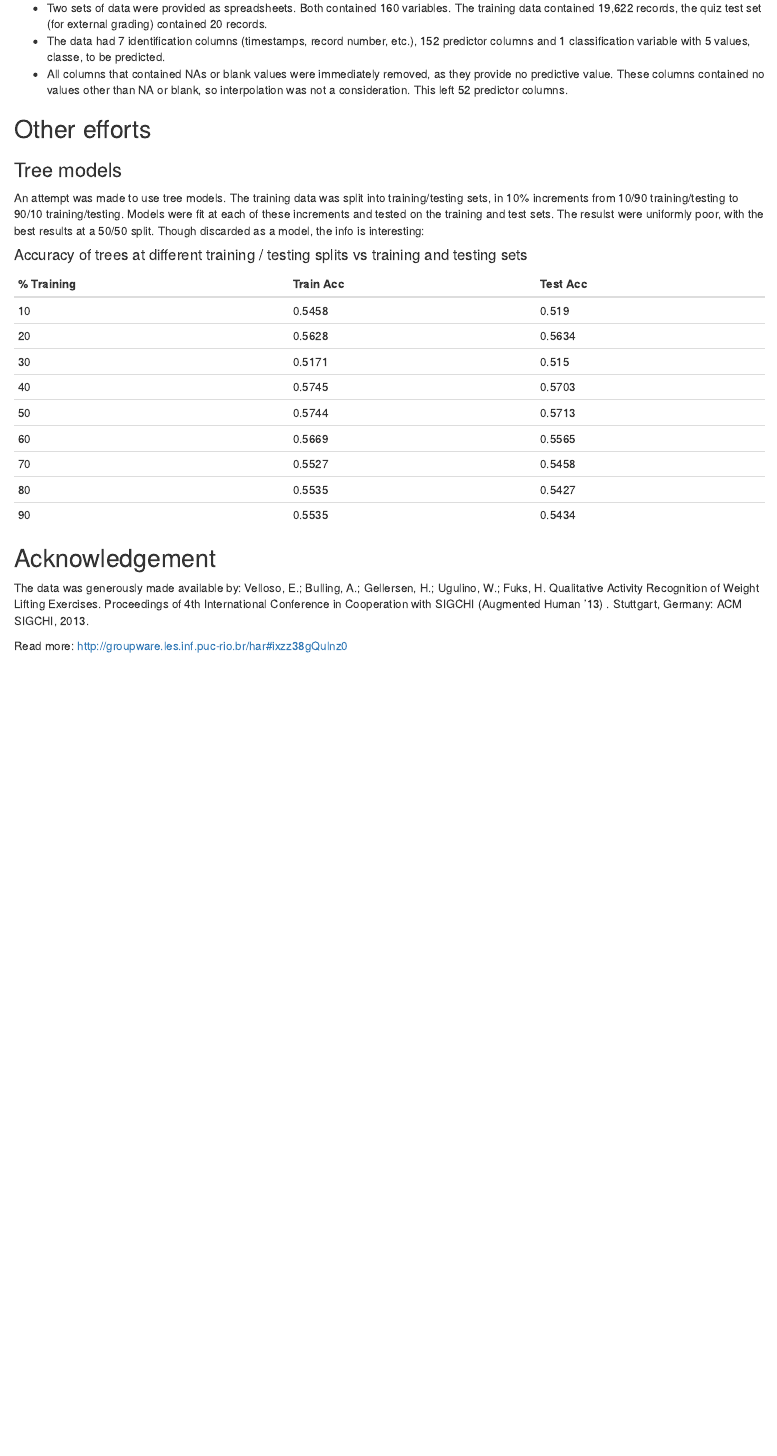
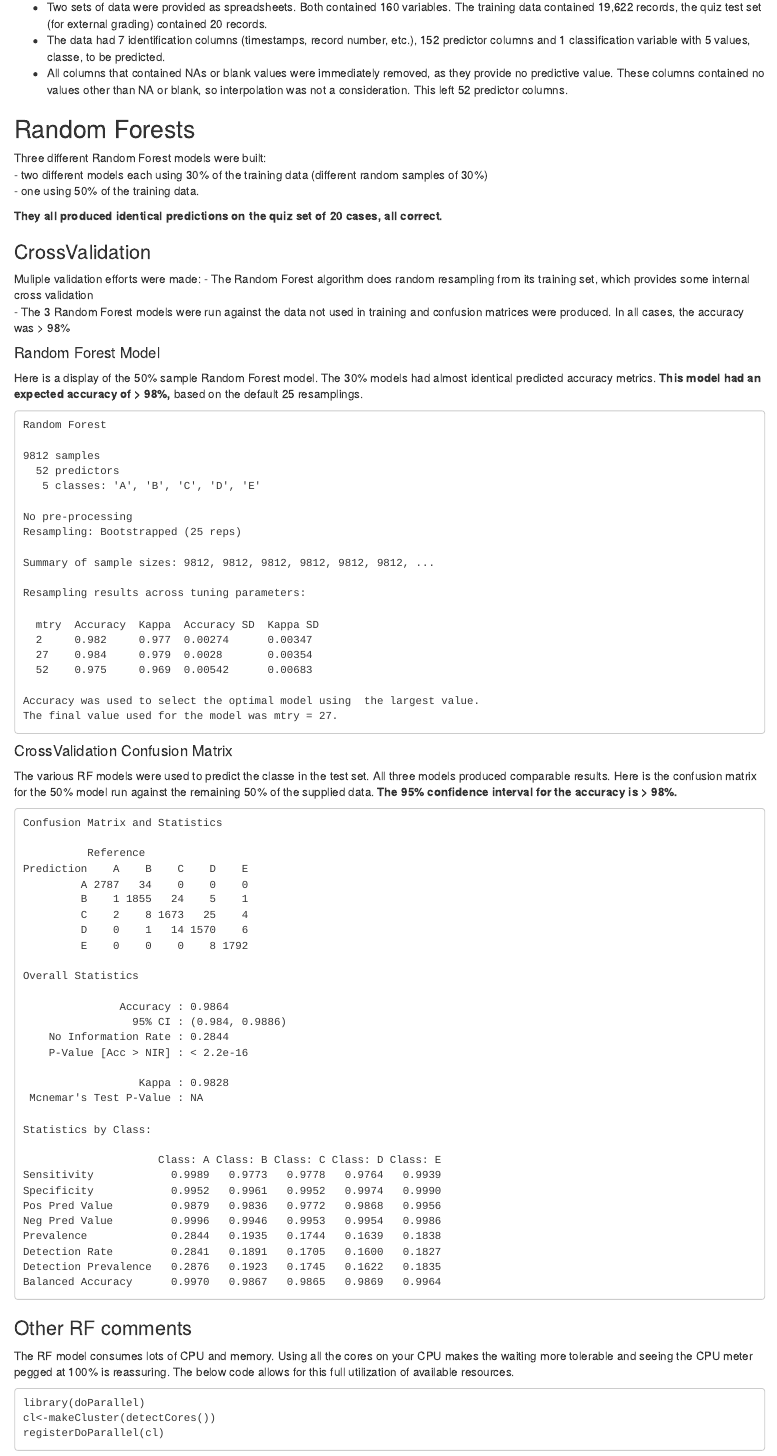
Before and after one commit to bw0/WeightLifting, an R Markdown document (ProjectWriteup.Rmd): the page in a window 1100 px wide, from 350 px down before the commit and from 450 px down after it, so that both start at the same text. Rendered offline with R 4.5, knitr and Pandoc, with nearby package versions.

Commit message:
Final commit?

````diff
--- a/ProjectWriteup.Rmd
+++ b/ProjectWriteup.Rmd
@@ -21,3 +22,84 @@ setwd("C:/MOOCs/Coursera/Current/Practical Machine Learning/Project")
 - The data had 7 identification columns (timestamps, record number, etc.), 152 predictor columns and 1 classification variable with 5 values, classe, to be predicted.
 - All columns that contained NAs or blank values were immediately removed, as they provide no predictive value. These columns contained no values other than NA or blank, so interpolation was not a consideration. This left 52 predictor columns.
 
+## Random Forests
+
+Three different Random Forest models were built:
+- two different models each using 30% of the training data (different random samples of 30%)
+- one using 50% of the training data.
+
+**They all produced identical predictions on the quiz set of 20 cases, all correct.**
+
+### CrossValidation
+
+Muliple validation efforts were made:
+- The Random Forest algorithm does random resampling from its training set, which provides some internal cross validation
+- The 3 Random Forest models were run against the data not used in training and confusion matrices were produced. In all cases, the accuracy was > 98%
+
+#### Random Forest Model
+Here is a display of the 50% sample Random Forest model. The 30% models had almost identical predicted accuracy metrics. **This model had an expected accuracy of > 98%,** based on the default 25 resamplings.
+```
+Random Forest
+
+9812 samples
+  52 predictors
+   5 classes: 'A', 'B', 'C', 'D', 'E'
+
+No pre-processing
+Resampling: Bootstrapped (25 reps)
+
+Summary of sample sizes: 9812, 9812, 9812, 9812, 9812, 9812, ...
+
+Resampling results across tuning parameters:
+
+  mtry  Accuracy  Kappa  Accuracy SD  Kappa SD
+  2     0.982     0.977  0.00274      0.00347
+  27    0.984     0.979  0.0028       0.00354
+  52    0.975     0.969  0.00542      0.00683
+
+Accuracy was used to select the optimal model using  the largest value.
+The final value used for the model was mtry = 27.
+```
+#### CrossValidation Confusion Matrix
+The various RF models were used to predict the classe in the test set. All three models produced comparable results. Here is the confusion matrix for the 50% model run against the remaining 50% of the supplied data. **The 95% confidence interval for the accuracy is > 98%.**
+
+```
+Confusion Matrix and Statistics
+
+          Reference
+Prediction    A    B    C    D    E
+         A 2787   34    0    0    0
+         B    1 1855   24    5    1
+         C    2    8 1673   25    4
+         D    0    1   14 1570    6
+         E    0    0    0    8 1792
+
+Overall Statistics
+
+               Accuracy : 0.9864
+                 95% CI : (0.984, 0.9886)
+    No Information Rate : 0.2844
+    P-Value [Acc > NIR] : < 2.2e-16
+
+                  Kappa : 0.9828
+ Mcnemar's Test P-Value : NA
+
+Statistics by Class:
+
+                     Class: A Class: B Class: C Class: D Class: E
+Sensitivity            0.9989   0.9773   0.9778   0.9764   0.9939
+Specificity            0.9952   0.9961   0.9952   0.9974   0.9990
+Pos Pred Value         0.9879   0.9836   0.9772   0.9868   0.9956
+Neg Pred Value         0.9996   0.9946   0.9953   0.9954   0.9986
+Prevalence             0.2844   0.1935   0.1744   0.1639   0.1838
+Detection Rate         0.2841   0.1891   0.1705   0.1600   0.1827
+Detection Prevalence   0.2876   0.1923   0.1745   0.1622   0.1835
+Balanced Accuracy      0.9970   0.9867   0.9865   0.9869   0.9964
+```
+### Other RF comments
+
+The RF model consumes lots of CPU and memory. Using all the cores on your CPU makes the waiting more tolerable and seeing the CPU meter pegged at 100% is reassuring. The below code allows for this full utilization of available resources.
+```
+library(doParallel)
+cl<-makeCluster(detectCores())
+registerDoParallel(cl)
````
Also changed, not shown: ProjectWriteup.html, ProjectWriteup.Rmd (20 more changed lines).
